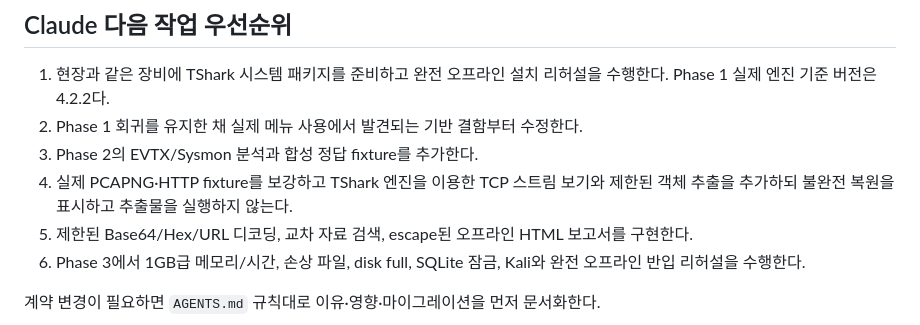
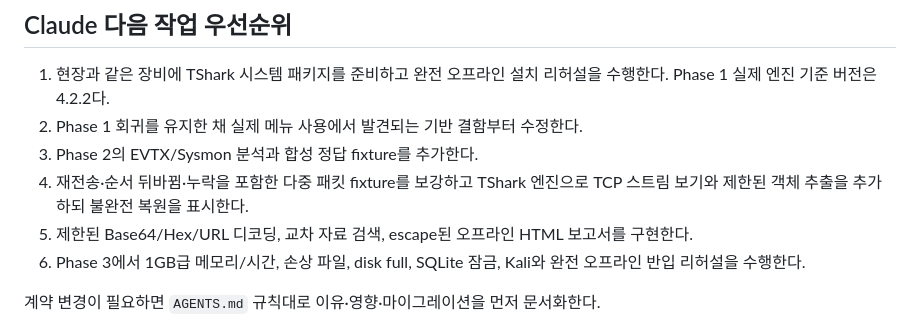
Before and after one commit to deploy103/fieldtrace, a Markdown page: docs/HANDOFF.md, the part around one of its changes. Rendered like a GitHub page.

```diff
--- a/docs/HANDOFF.md
+++ b/docs/HANDOFF.md
@@ -135,8 +138,8 @@ Ubuntu 24.04/WSL2 계열 현재 환경 외에 Kali, Windows 네이티브, macOS
    수행한다. Phase 1 실제 엔진 기준 버전은 4.2.2다.
 2. Phase 1 회귀를 유지한 채 실제 메뉴 사용에서 발견되는 기반 결함부터 수정한다.
 3. Phase 2의 EVTX/Sysmon 분석과 합성 정답 fixture를 추가한다.
-4. 실제 PCAPNG·HTTP fixture를 보강하고 TShark 엔진을 이용한 TCP 스트림 보기와
-   제한된 객체 추출을 추가하되 불완전 복원을 표시하고 추출물을 실행하지 않는다.
+4. 재전송·순서 뒤바뀜·누락을 포함한 다중 패킷 fixture를 보강하고 TShark 엔진으로
+   TCP 스트림 보기와 제한된 객체 추출을 추가하되 불완전 복원을 표시한다.
 5. 제한된 Base64/Hex/URL 디코딩, 교차 자료 검색, escape된 오프라인 HTML 보고서를
    구현한다.
 6. Phase 3에서 1GB급 메모리/시간, 손상 파일, disk full, SQLite 잠금, Kali와 완전
```
Also changed, not shown: other parts of docs/HANDOFF.md (+10 -7 lines), 개발일지.md (+24 -2 lines).
